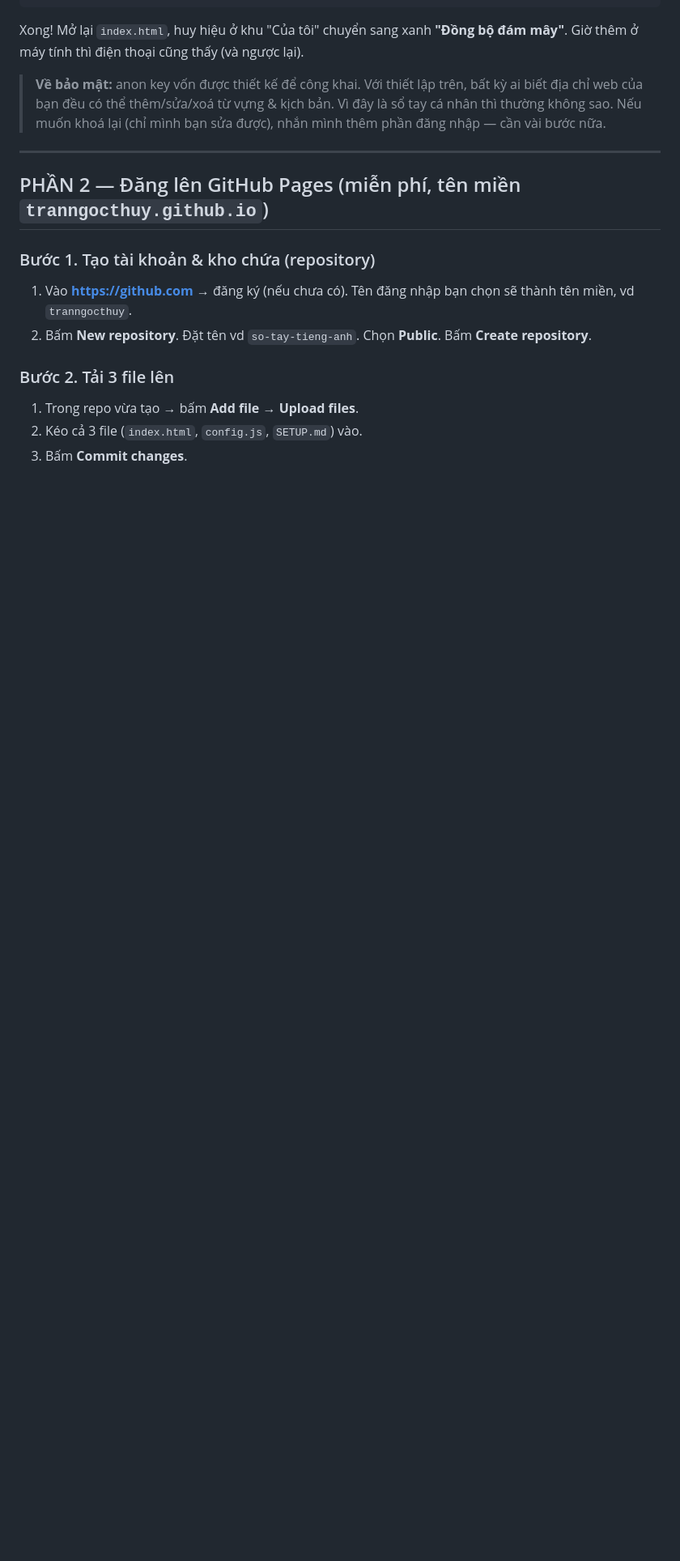
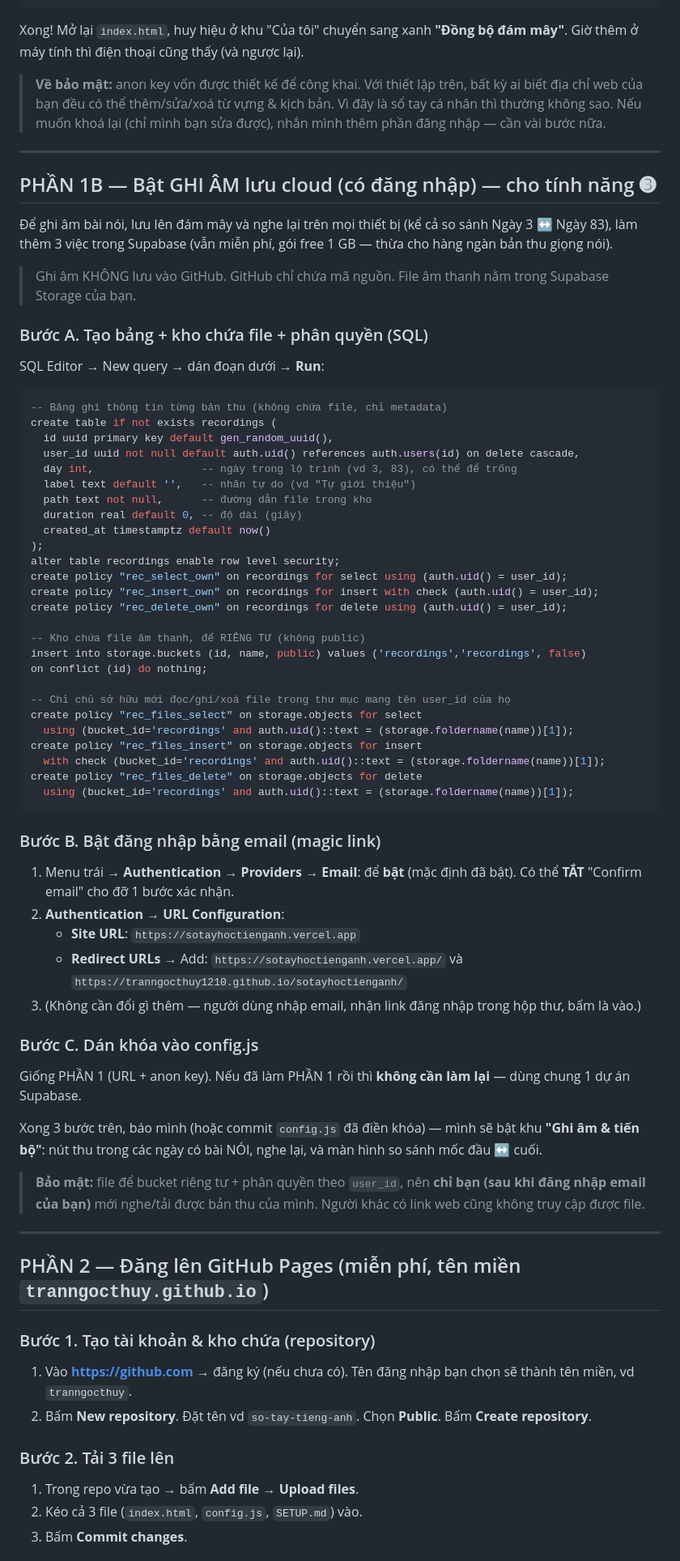
Before and after one commit to tranngocthuy1210/sotayhoctienganh, a Markdown page: SETUP.md, the part around the change. Shown at 81% size. GitHub-like rendering; blank space fills up the shorter version.

Commit message:
SETUP: huong dan Supabase cho ghi am cloud (bucket rieng tu + auth)

````diff
--- a/SETUP.md
+++ b/SETUP.md
@@ -68,6 +68,60 @@ Xong! Mở lại `index.html`, huy hiệu ở khu "Của tôi" chuyển sang xan
 
 ---
 
+## PHẦN 1B — Bật GHI ÂM lưu cloud (có đăng nhập) — cho tính năng ➌
+
+Để ghi âm bài nói, lưu lên đám mây và nghe lại trên mọi thiết bị (kể cả so sánh Ngày 3 ↔ Ngày 83), làm thêm 3 việc trong Supabase (vẫn miễn phí, gói free 1 GB — thừa cho hàng ngàn bản thu giọng nói).
+
+> Ghi âm KHÔNG lưu vào GitHub. GitHub chỉ chứa mã nguồn. File âm thanh nằm trong Supabase Storage của bạn.
+
+### Bước A. Tạo bảng + kho chứa file + phân quyền (SQL)
+SQL Editor → New query → dán đoạn dưới → **Run**:
+
+```sql
+-- Bảng ghi thông tin từng bản thu (không chứa file, chỉ metadata)
+create table if not exists recordings (
+  id uuid primary key default gen_random_uuid(),
+  user_id uuid not null default auth.uid() references auth.users(id) on delete cascade,
+  day int,                 -- ngày trong lộ trình (vd 3, 83), có thể để trống
+  label text default '',   -- nhãn tự do (vd "Tự giới thiệu")
+  path text not null,      -- đường dẫn file trong kho
+  duration real default 0, -- độ dài (giây)
+  created_at timestamptz default now()
+);
+alter table recordings enable row level security;
+create policy "rec_select_own" on recordings for select using (auth.uid() = user_id);
+create policy "rec_insert_own" on recordings for insert with check (auth.uid() = user_id);
+create policy "rec_delete_own" on recordings for delete using (auth.uid() = user_id);
+
+-- Kho chứa file âm thanh, để RIÊNG TƯ (không public)
+insert into storage.buckets (id, name, public) values ('recordings','recordings', false)
+on conflict (id) do nothing;
+
+-- Chỉ chủ sở hữu mới đọc/ghi/xoá file trong thư mục mang tên user_id của họ
+create policy "rec_files_select" on storage.objects for select
+  using (bucket_id='recordings' and auth.uid()::text = (storage.foldername(name))[1]);
+create policy "rec_files_insert" on storage.objects for insert
+  with check (bucket_id='recordings' and auth.uid()::text = (storage.foldername(name))[1]);
+create policy "rec_files_delete" on storage.objects for delete
+  using (bucket_id='recordings' and auth.uid()::text = (storage.foldername(name))[1]);
+```
+
+### Bước B. Bật đăng nhập bằng email (magic link)
+1. Menu trái → **Authentication** → **Providers** → **Email**: để **bật** (mặc định đã bật). Có thể **TẮT** "Confirm email" cho đỡ 1 bước xác nhận.
+2. **Authentication** → **URL Configuration**:
+   - **Site URL**: `https://sotayhoctienganh.vercel.app`
+   - **Redirect URLs** → Add: `https://sotayhoctienganh.vercel.app/` và `https://tranngocthuy1210.github.io/sotayhoctienganh/`
+3. (Không cần đổi gì thêm — người dùng nhập email, nhận link đăng nhập trong hộp thư, bấm là vào.)
+
+### Bước C. Dán khóa vào config.js
+Giống PHẦN 1 (URL + anon key). Nếu đã làm PHẦN 1 rồi thì **không cần làm lại** — dùng chung 1 dự án Supabase.
+
+Xong 3 bước trên, báo mình (hoặc commit `config.js` đã điền khóa) — mình sẽ bật khu **"Ghi âm & tiến bộ"**: nút thu trong các ngày có bài NÓI, nghe lại, và màn hình so sánh mốc đầu ↔ cuối.
+
+> **Bảo mật:** file để bucket riêng tư + phân quyền theo `user_id`, nên **chỉ bạn (sau khi đăng nhập email của bạn)** mới nghe/tải được bản thu của mình. Người khác có link web cũng không truy cập được file.
+
+---
+
 ## PHẦN 2 — Đăng lên GitHub Pages (miễn phí, tên miền `tranngocthuy.github.io`)
 
 ### Bước 1. Tạo tài khoản & kho chứa (repository)
````
